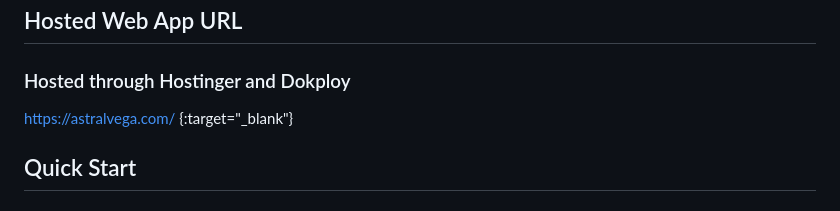
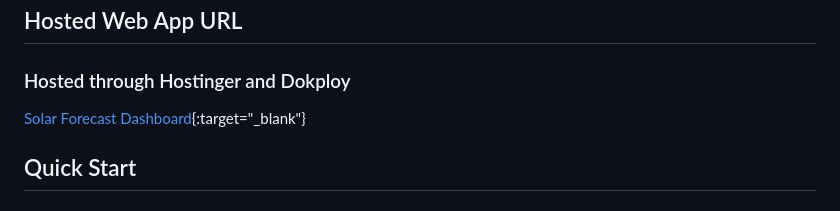
Before and after one commit to vegaa055/solar_dashboard, a Markdown page: README.md, the part around the change. GitHub-like rendering.

Commit message:
README fixes to url link

```diff
--- a/README.md
+++ b/README.md
@@ -10,7 +10,7 @@ A full-stack solar irradiance and weather forecast dashboard for Arizona locatio
 
 ### Hosted through Hostinger and Dokploy
 
-https://astralvega.com/ {:target="\_blank"}
+[Solar Forecast Dashboard](https://astralvega.com){:target="\_blank"}
 
 ## Quick Start
 
```
